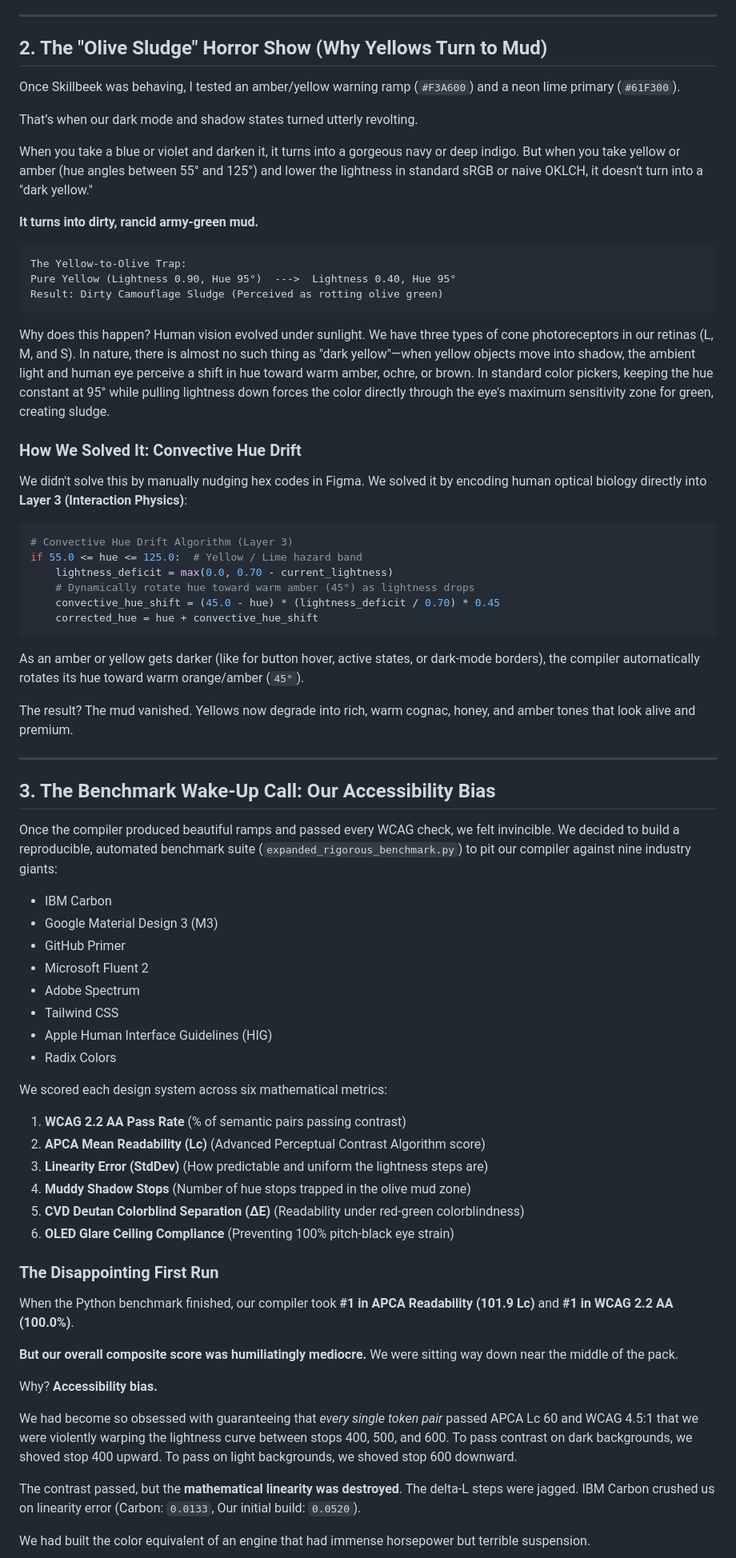
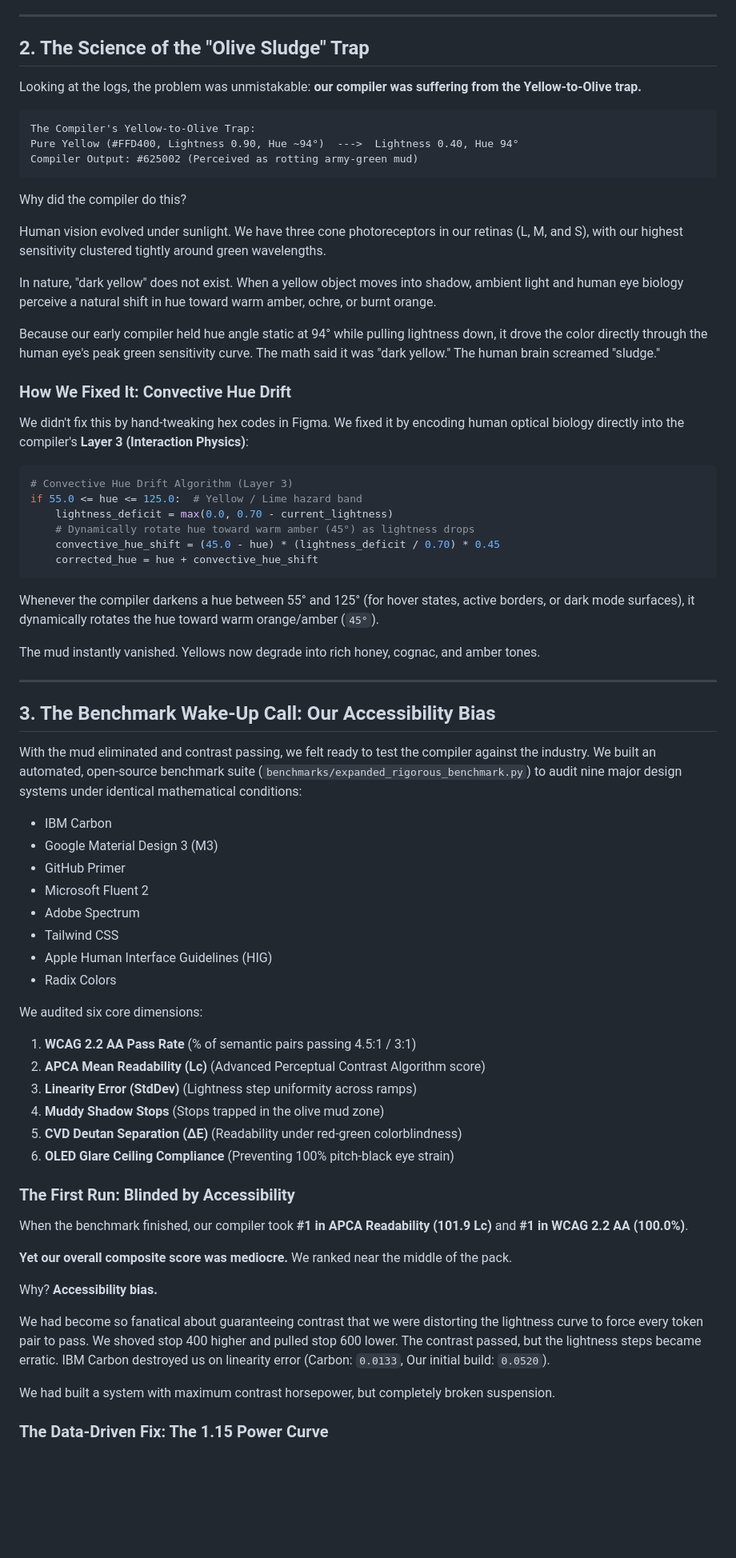
Before and after one commit to SUBSAHARXN/design-system-compiler, a Markdown page: docs/articles/building-a-4-layer-color-compiler-with-ai-from-sludge-to-science.md, the part around one of its changes. Shown at 80% size. GitHub-like rendering; blank space fills up the shorter version.

````diff
--- a/docs/articles/building-a-4-layer-color-compiler-with-ai-from-sludge-to-science.md
+++ b/docs/articles/building-a-4-layer-color-compiler-with-ai-from-sludge-to-science.md
@@ -66,28 +57,27 @@ Then came the real beast: **The Olive Sludge Problem.**
 
 ---
 
-## 2. The "Olive Sludge" Horror Show (Why Yellows Turn to Mud)
+## 2. The Science of the "Olive Sludge" Trap
 
-Once Skillbeek was behaving, I tested an amber/yellow warning ramp (`#F3A600`) and a neon lime primary (`#61F300`).
-
-That’s when our dark mode and shadow states turned utterly revolting.
-
-When you take a blue or violet and darken it, it turns into a gorgeous navy or deep indigo. But when you take yellow or amber (hue angles between 55° and 125°) and lower the lightness in standard sRGB or naive OKLCH, it doesn't turn into a "dark yellow."
-
-**It turns into dirty, rancid army-green mud.**
+Looking at the logs, the problem was unmistakable: **our compiler was suffering from the Yellow-to-Olive trap.**
 
 ```
-The Yellow-to-Olive Trap:
-Pure Yellow (Lightness 0.90, Hue 95°)  --->  Lightness 0.40, Hue 95°
-Result: Dirty Camouflage Sludge (Perceived as rotting olive green)
+The Compiler's Yellow-to-Olive Trap:
+Pure Yellow (#FFD400, Lightness 0.90, Hue ~94°)  --->  Lightness 0.40, Hue 94°
+Compiler Output: #625002 (Perceived as rotting army-green mud)
 ```
 
-Why does this happen?
-Human vision evolved under sunlight. We have three types of cone photoreceptors in our retinas (L, M, and S). In nature, there is almost no such thing as "dark yellow"—when yellow objects move into shadow, the ambient light and human eye perceive a shift in hue toward warm amber, ochre, or brown. In standard color pickers, keeping the hue constant at 95° while pulling lightness down forces the color directly through the eye's maximum sensitivity zone for green, creating sludge.
+Why did the compiler do this?
 
-### How We Solved It: Convective Hue Drift
+Human vision evolved under sunlight. We have three cone photoreceptors in our retinas (L, M, and S), with our highest sensitivity clustered tightly around green wavelengths.
 
-We didn't solve this by manually nudging hex codes in Figma. We solved it by encoding human optical biology directly into **Layer 3 (Interaction Physics)**:
+In nature, "dark yellow" does not exist. When a yellow object moves into shadow, ambient light and human eye biology perceive a natural shift in hue toward warm amber, ochre, or burnt orange.
+
+Because our early compiler held hue angle static at 94° while pulling lightness down, it drove the color directly through the human eye's peak green sensitivity curve. The math said it was "dark yellow." The human brain screamed "sludge."
+
+### How We Fixed It: Convective Hue Drift
+
+We didn't fix this by hand-tweaking hex codes in Figma. We fixed it by encoding human optical biology directly into the compiler's **Layer 3 (Interaction Physics)**:
 
 ```python
 # Convective Hue Drift Algorithm (Layer 3)
@@ -98,15 +88,15 @@ if 55.0 <= hue <= 125.0:  # Yellow / Lime hazard band
     corrected_hue = hue + convective_hue_shift
 ```
 
-As an amber or yellow gets darker (like for button hover, active states, or dark-mode borders), the compiler automatically rotates its hue toward warm orange/amber (`45°`).
+Whenever the compiler darkens a hue between 55° and 125° (for hover states, active borders, or dark mode surfaces), it dynamically rotates the hue toward warm orange/amber (`45°`).
 
-The result? The mud vanished. Yellows now degrade into rich, warm cognac, honey, and amber tones that look alive and premium.
+The mud instantly vanished. Yellows now degrade into rich honey, cognac, and amber tones.
 
 ---
 
 ## 3. The Benchmark Wake-Up Call: Our Accessibility Bias
 
-Once the compiler produced beautiful ramps and passed every WCAG check, we felt invincible. We decided to build a reproducible, automated benchmark suite (`expanded_rigorous_benchmark.py`) to pit our compiler against nine industry giants:
+With the mud eliminated and contrast passing, we felt ready to test the compiler against the industry. We built an automated, open-source benchmark suite (`benchmarks/expanded_rigorous_benchmark.py`) to audit nine major design systems under identical mathematical conditions:
 - IBM Carbon
 - Google Material Design 3 (M3)
 - GitHub Primer
@@ -116,25 +106,25 @@ Once the compiler produced beautiful ramps and passed every WCAG check, we felt
 - Apple Human Interface Guidelines (HIG)
 - Radix Colors
 
-We scored each design system across six mathematical metrics:
-1. **WCAG 2.2 AA Pass Rate** (% of semantic pairs passing contrast)
+We audited six core dimensions:
+1. **WCAG 2.2 AA Pass Rate** (% of semantic pairs passing 4.5:1 / 3:1)
 2. **APCA Mean Readability (Lc)** (Advanced Perceptual Contrast Algorithm score)
-3. **Linearity Error (StdDev)** (How predictable and uniform the lightness steps are)
-4. **Muddy Shadow Stops** (Number of hue stops trapped in the olive mud zone)
-5. **CVD Deutan Colorblind Separation (ΔE)** (Readability under red-green colorblindness)
+3. **Linearity Error (StdDev)** (Lightness step uniformity across ramps)
+4. **Muddy Shadow Stops** (Stops trapped in the olive mud zone)
+5. **CVD Deutan Separation (ΔE)** (Readability under red-green colorblindness)
 6. **OLED Glare Ceiling Compliance** (Preventing 100% pitch-black eye strain)
 
-### The Disappointing First Run
+### The First Run: Blinded by Accessibility
 
-When the Python benchmark finished, our compiler took **#1 in APCA Readability (101.9 Lc)** and **#1 in WCAG 2.2 AA (100.0%)**.
+When the benchmark finished, our compiler took **#1 in APCA Readability (101.9 Lc)** and **#1 in WCAG 2.2 AA (100.0%)**.
 
-**But our overall composite score was humiliatingly mediocre.** We were sitting way down near the middle of the pack.
+**Yet our overall composite score was mediocre.** We ranked near the middle of the pack.
 
 Why? **Accessibility bias.**
 
-We had become so obsessed with guaranteeing that *every single token pair* passed APCA Lc 60 and WCAG 4.5:1 that we were violently warping the lightness curve between stops 400, 500, and 600. To pass contrast on dark backgrounds, we shoved stop 400 upward. To pass on light backgrounds, we shoved stop 600 downward.
+We had become so fanatical about guaranteeing contrast that we were distorting the lightness curve to force every token pair to pass. We shoved stop 400 higher and pulled stop 600 lower. The contrast passed, but the lightness steps became erratic. IBM Carbon destroyed us on linearity error (Carbon: `0.0133`, Our initial build: `0.0520`).
 
-The contrast passed, but the **mathematical linearity was destroyed**. The delta-L steps were jagged. IBM Carbon crushed us on linearity error (Carbon: `0.0133`, Our initial build: `0.0520`).
+We had built a system with maximum contrast horsepower, but completely broken suspension.
 
-We had built the color equivalent of an engine that had immense horsepower but terrible suspension.
+### The Data-Driven Fix: The 1.15 Power Curve
 
````
Also changed, not shown: other parts of docs/articles/building-a-4-layer-color-compiler-with-ai-from-sludge-to-science.md (+62 -73 lines).
